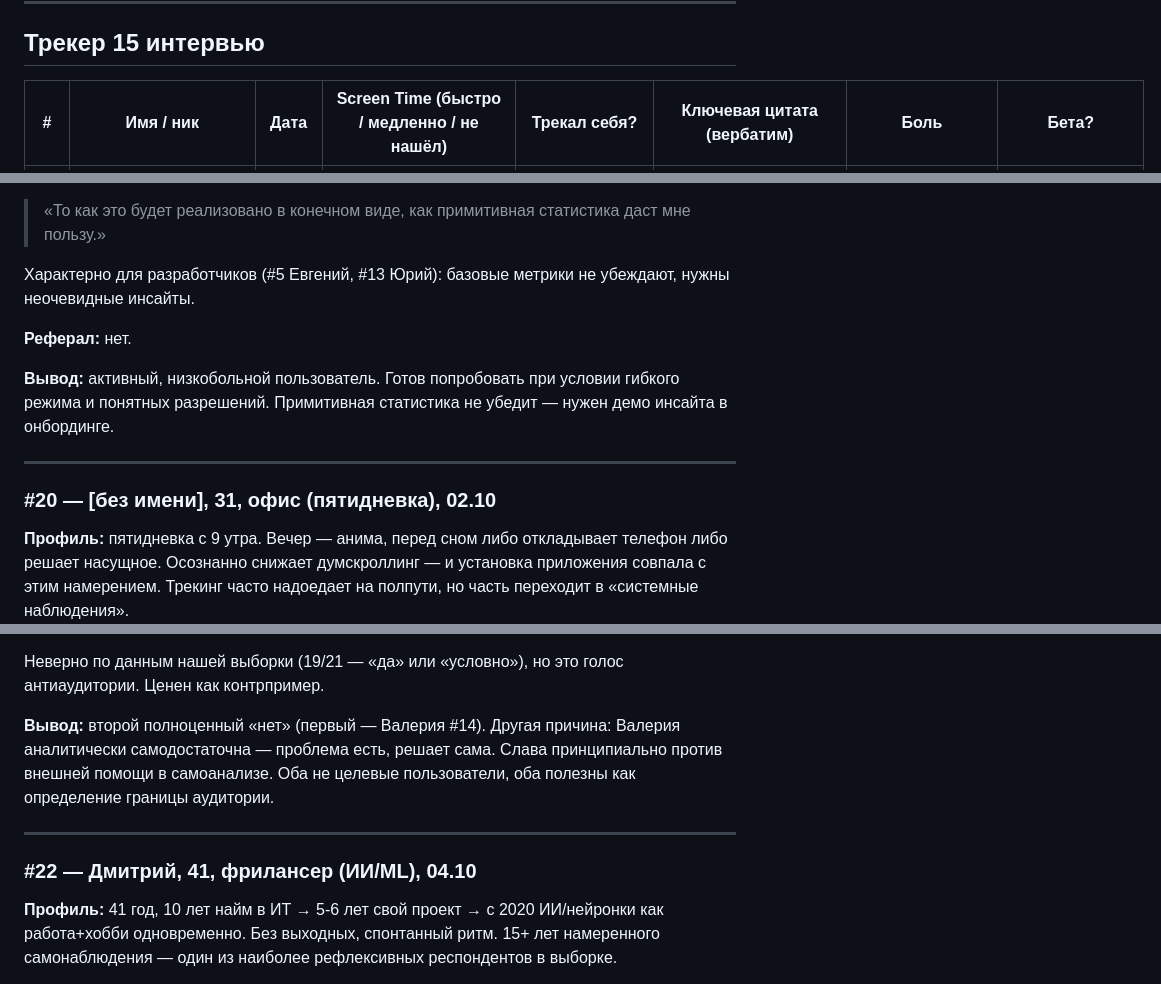
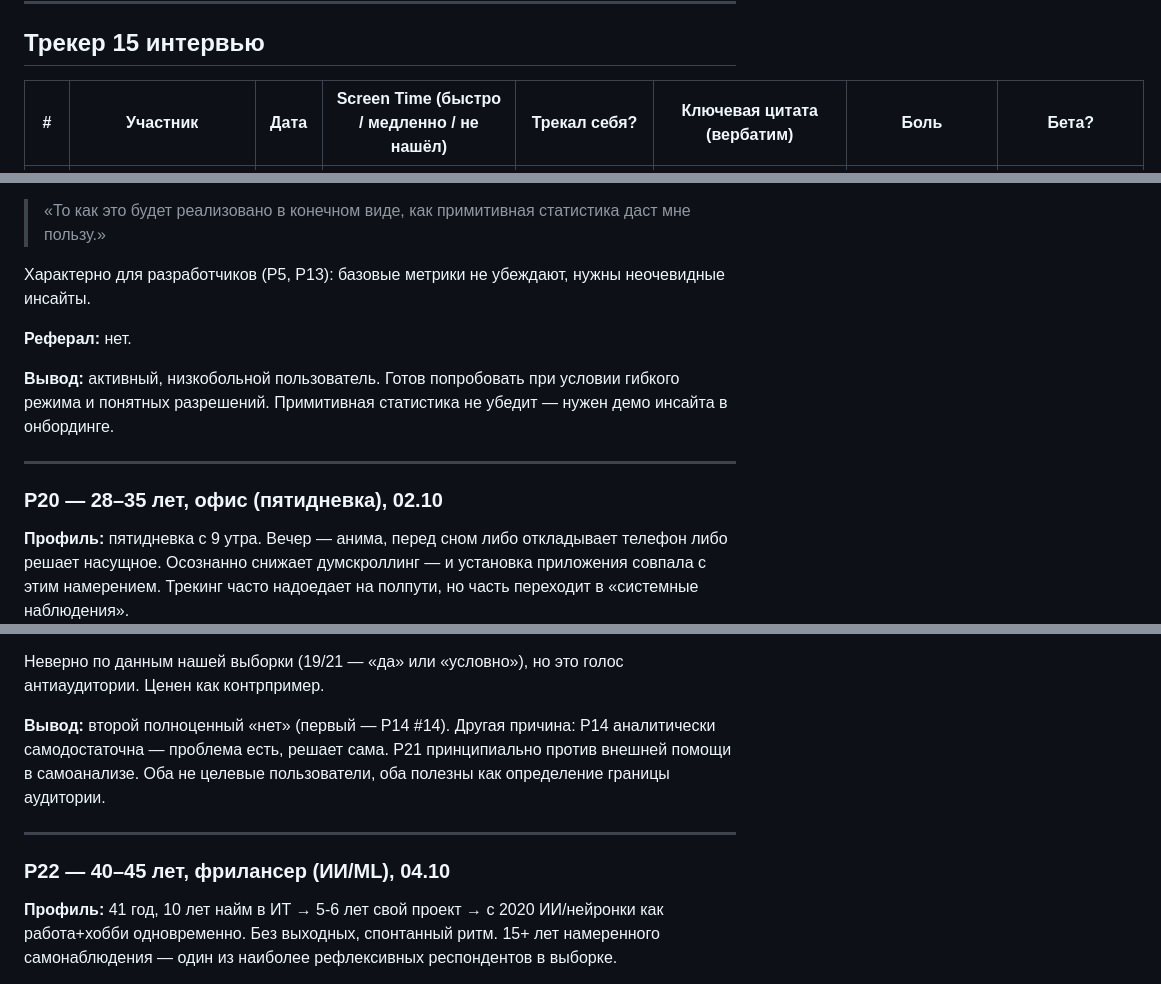
Before and after one commit to KeeGooRoomiE/sber500-companion, a Markdown page: internal-docs/custdev-script.md, 3 parts joined by grey strips. GitHub-like rendering.

```diff
--- a/internal-docs/custdev-script.md
+++ b/internal-docs/custdev-script.md
@@ -99,5 +99,5 @@
 
 ## Трекер 15 интервью
 
-| # | Имя / ник | Дата | Screen Time (быстро / медленно / не нашёл) | Трекал себя? | Ключевая цитата (вербатим) | Боль | Бета? |
+| # | Участник | Дата | Screen Time (быстро / медленно / не нашёл) | Трекал себя? | Ключевая цитата (вербатим) | Боль | Бета? |
 |---|-----------|------|---------------------------------------------|--------------|---------------------------|------|-------|
@@ -746,7 +746,7 @@ Demand pull, не push. Сам формулировал запрос до вст
 **Скептицизм к примитивности:**
 > «То как это будет реализовано в конечном виде, как примитивная статистика даст мне пользу.»
 
-Характерно для разработчиков (#5 Евгений, #13 Юрий): базовые метрики не убеждают, нужны неочевидные инсайты.
+Характерно для разработчиков (Р5, Р13): базовые метрики не убеждают, нужны неочевидные инсайты.
 
 **Реферал:** нет.
 
@@ -754,7 +754,7 @@ Demand pull, не push. Сам формулировал запрос до вст
 
 ---
 
-### #20 — [без имени], 31, офис (пятидневка), 02.10
+### Р20 — 28–35 лет, офис (пятидневка), 02.10
 
 **Профиль:** пятидневка с 9 утра. Вечер — анима, перед сном либо откладывает телефон либо решает насущное. Осознанно снижает думскроллинг — и установка приложения совпала с этим намерением. Трекинг часто надоедает на полпути, но часть переходит в «системные наблюдения».
 
@@ -820,11 +820,11 @@ Demand pull, не push. Сам формулировал запрос до вст
 
 Неверно по данным нашей выборки (19/21 — «да» или «условно»), но это голос антиаудитории. Ценен как контрпример.
 
-**Вывод:** второй полноценный «нет» (первый — Валерия #14). Другая причина: Валерия аналитически самодостаточна — проблема есть, решает сама. Слава принципиально против внешней помощи в самоанализе. Оба не целевые пользователи, оба полезны как определение границы аудитории.
+**Вывод:** второй полноценный «нет» (первый — Р14 #14). Другая причина: Р14 аналитически самодостаточна — проблема есть, решает сама. Р21 принципиально против внешней помощи в самоанализе. Оба не целевые пользователи, оба полезны как определение границы аудитории.
 
 ---
 
-### #22 — Дмитрий, 41, фрилансер (ИИ/ML), 04.10
+### Р22 — 40–45 лет, фрилансер (ИИ/ML), 04.10
 
 **Профиль:** 41 год, 10 лет найм в ИТ → 5-6 лет свой проект → с 2020 ИИ/нейронки как работа+хобби одновременно. Без выходных, спонтанный ритм. 15+ лет намеренного самонаблюдения — один из наиболее рефлексивных респондентов в выборке.
 
```
Also changed, not shown: other parts of internal-docs/custdev-script.md (+62 -62 lines).
